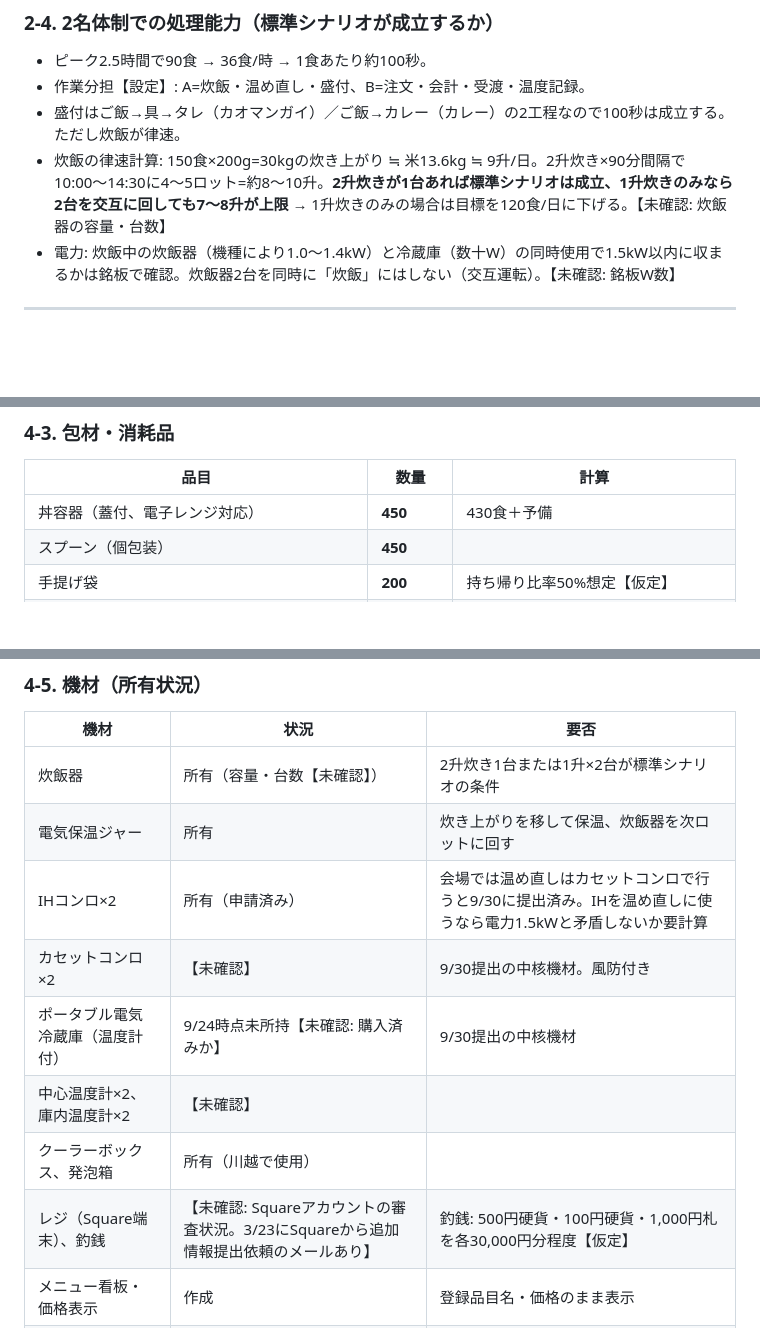
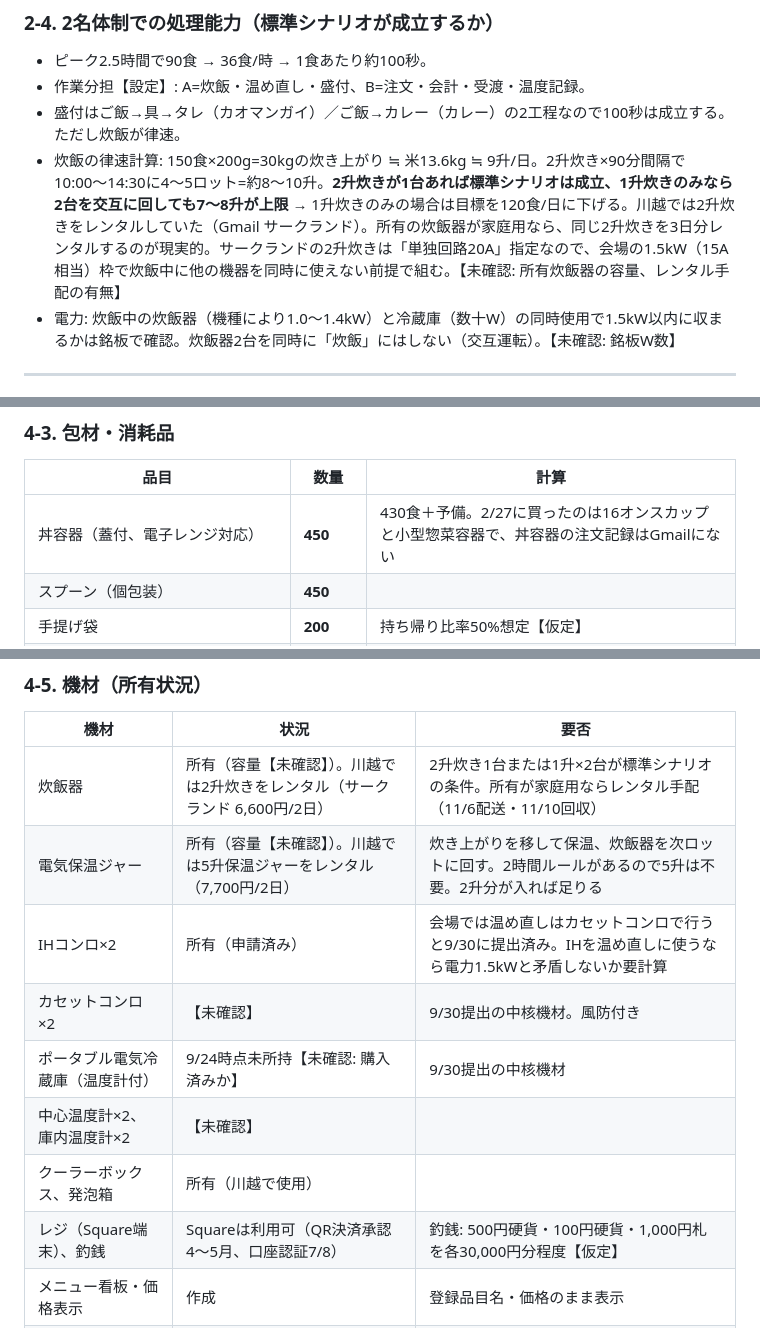
Before and after one commit to soichi607-art/Claude, a Markdown page: docs/nenrinpick-kpi-procurement-2026-10-14.md, 3 parts joined by grey strips. Rendered like a GitHub page; blank space fills up the shorter version.

Commit message:
ねんりんピック販売計画: Gmail・Driveで確認した事実を反映しヒアリング項目を絞り込み
Co-Authored-By: Claude Fable 5.1 <noreply@anthropic.com>
Claude-Session: https://claude.ai/code/session_013UFnsFLtzFcy813y5svuPb

```diff
--- a/docs/nenrinpick-kpi-procurement-2026-10-14.md
+++ b/docs/nenrinpick-kpi-procurement-2026-10-14.md
@@ -81,7 +89,7 @@ KGIの180,000円は、3/21川越ピクニック実行プランのKGI（営業利
 - ピーク2.5時間で90食 → 36食/時 → 1食あたり約100秒。
 - 作業分担【設定】: A=炊飯・温め直し・盛付、B=注文・会計・受渡・温度記録。
 - 盛付はご飯→具→タレ（カオマンガイ）／ご飯→カレー（カレー）の2工程なので100秒は成立する。ただし炊飯が律速。
-- 炊飯の律速計算: 150食×200g=30kgの炊き上がり ≒ 米13.6kg ≒ 9升/日。2升炊き×90分間隔で10:00〜14:30に4〜5ロット=約8〜10升。**2升炊きが1台あれば標準シナリオは成立、1升炊きのみなら2台を交互に回しても7〜8升が上限** → 1升炊きのみの場合は目標を120食/日に下げる。【未確認: 炊飯器の容量・台数】
+- 炊飯の律速計算: 150食×200g=30kgの炊き上がり ≒ 米13.6kg ≒ 9升/日。2升炊き×90分間隔で10:00〜14:30に4〜5ロット=約8〜10升。**2升炊きが1台あれば標準シナリオは成立、1升炊きのみなら2台を交互に回しても7〜8升が上限** → 1升炊きのみの場合は目標を120食/日に下げる。川越では2升炊きをレンタルしていた（Gmail サークランド）。所有の炊飯器が家庭用なら、同じ2升炊きを3日分レンタルするのが現実的。サークランドの2升炊きは「単独回路20A」指定なので、会場の1.5kW（15A相当）枠で炊飯中に他の機器を同時に使えない前提で組む。【未確認: 所有炊飯器の容量、レンタル手配の有無】
 - 電力: 炊飯中の炊飯器（機種により1.0〜1.4kW）と冷蔵庫（数十W）の同時使用で1.5kW以内に収まるかは銘板で確認。炊飯器2台を同時に「炊飯」にはしない（交互運転）。【未確認: 銘板W数】
 
 ---
@@ -147,7 +155,7 @@ KGIの180,000円は、3/21川越ピクニック実行プランのKGI（営業利
 
 | 品目 | 数量 | 計算 |
 |---|---|---|
-| 丼容器（蓋付、電子レンジ対応） | **450** | 430食＋予備 |
+| 丼容器（蓋付、電子レンジ対応） | **450** | 430食＋予備。2/27に買ったのは16オンスカップと小型惣菜容器で、丼容器の注文記録はGmailにない |
 | スプーン（個包装） | **450** | |
 | 手提げ袋 | **200** | 持ち帰り比率50%想定【仮定】 |
 | 小分け容器（タレ用 1食30ml） | **300** | 258＋予備。または500mlボトル20本から都度かける |
@@ -168,14 +176,14 @@ KGIの180,000円は、3/21川越ピクニック実行プランのKGI（営業利
 
 | 機材 | 状況 | 要否 |
 |---|---|---|
-| 炊飯器 | 所有（容量・台数【未確認】） | 2升炊き1台または1升×2台が標準シナリオの条件 |
-| 電気保温ジャー | 所有 | 炊き上がりを移して保温、炊飯器を次ロットに回す |
+| 炊飯器 | 所有（容量【未確認】）。川越では2升炊きをレンタル（サークランド 6,600円/2日） | 2升炊き1台または1升×2台が標準シナリオの条件。所有が家庭用ならレンタル手配（11/6配送・11/10回収） |
+| 電気保温ジャー | 所有（容量【未確認】）。川越では5升保温ジャーをレンタル（7,700円/2日） | 炊き上がりを移して保温、炊飯器を次ロットに回す。2時間ルールがあるので5升は不要。2升分が入れば足りる |
 | IHコンロ×2 | 所有（申請済み） | 会場では温め直しはカセットコンロで行うと9/30に提出済み。IHを温め直しに使うなら電力1.5kWと矛盾しないか要計算 |
 | カセットコンロ×2 | 【未確認】 | 9/30提出の中核機材。風防付き |
 | ポータブル電気冷蔵庫（温度計付） | 9/24時点未所持【未確認: 購入済みか】 | 9/30提出の中核機材 |
 | 中心温度計×2、庫内温度計×2 | 【未確認】 | |
 | クーラーボックス、発泡箱 | 所有（川越で使用） | |
-| レジ（Square端末）、釣銭 | 【未確認: Squareアカウントの審査状況。3/23にSquareから追加情報提出依頼のメールあり】 | 釣銭: 500円硬貨・100円硬貨・1,000円札を各30,000円分程度【仮定】 |
+| レジ（Square端末）、釣銭 | Squareは利用可（QR決済承認4〜5月、口座認証7/8） | 釣銭: 500円硬貨・100円硬貨・1,000円札を各30,000円分程度【仮定】 |
 | メニュー看板・価格表示 | 作成 | 登録品目名・価格のまま表示 |
 | 消火器 | 事務局が火気ブースに用意（9/8メール） | 当日設置を確認 |
 
```
Also changed, not shown: other parts of docs/nenrinpick-kpi-procurement-2026-10-14.md (+21 -14 lines).
